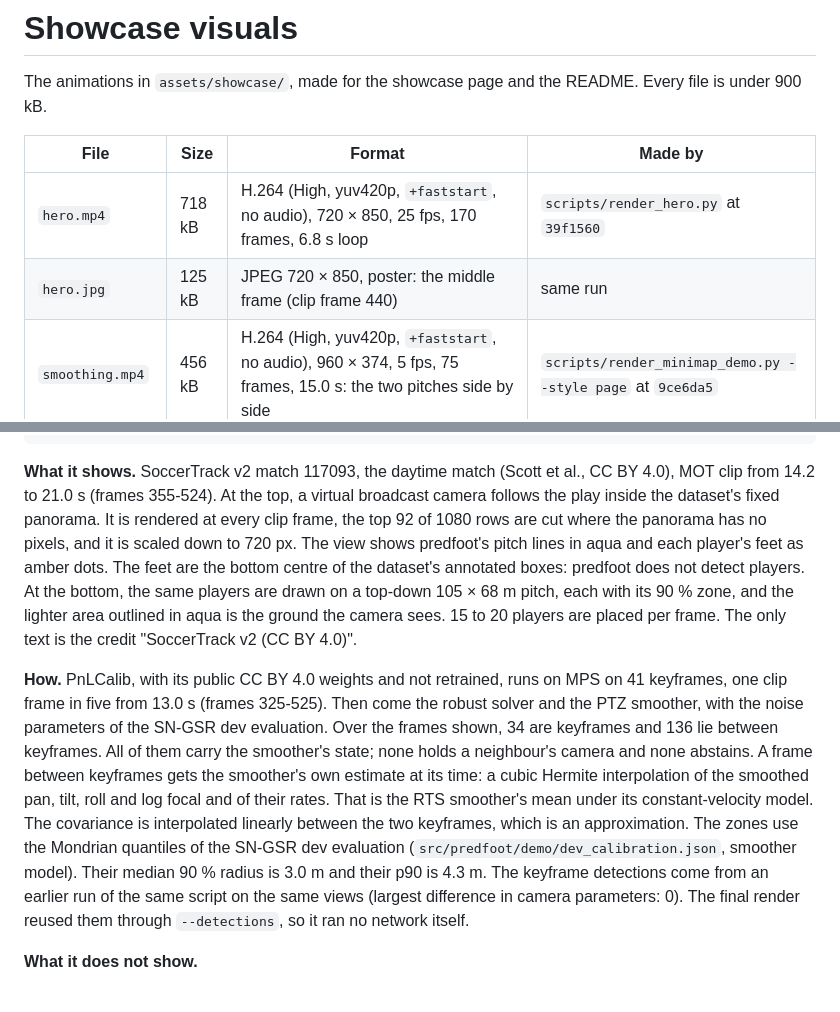
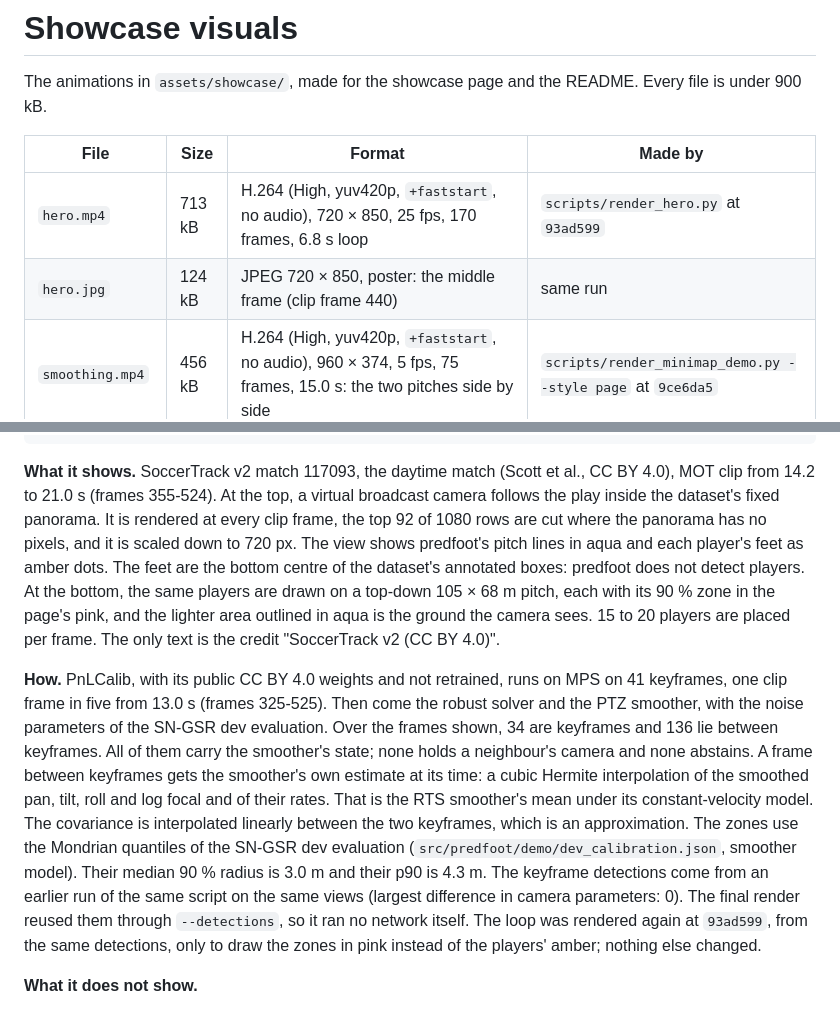
Before and after one commit to zkyasin/predfoot, a Markdown page: reports/showcase_visuals.md, 2 parts joined by grey strips. GitHub-like rendering.

Commit message:
chore(showcase): hero loop re-rendered with pink error zones
Rendered at 93ad599 from the same saved keyframe detections (no network run): only the zones' colour
changes, so one colour means "error zone" across the page. reports/showcase_visuals.md gives the new sizes
and commit.

Co-Authored-By: Claude Opus 5.5 <noreply@anthropic.com>
Claude-Session: https://claude.ai/code/session_012TVsGDiNG2EdFmFQenqDcG

```diff
--- a/reports/showcase_visuals.md
+++ b/reports/showcase_visuals.md
@@ -4,8 +4,8 @@ The animations in `assets/showcase/`, made for the showcase page and the README.
 
 | File | Size | Format | Made by |
 |---|---|---|---|
-| `hero.mp4` | 718 kB | H.264 (High, yuv420p, `+faststart`, no audio), 720 × 850, 25 fps, 170 frames, 6.8 s loop | `scripts/render_hero.py` at `39f1560` |
-| `hero.jpg` | 125 kB | JPEG 720 × 850, poster: the middle frame (clip frame 440) | same run |
+| `hero.mp4` | 713 kB | H.264 (High, yuv420p, `+faststart`, no audio), 720 × 850, 25 fps, 170 frames, 6.8 s loop | `scripts/render_hero.py` at `93ad599` |
+| `hero.jpg` | 124 kB | JPEG 720 × 850, poster: the middle frame (clip frame 440) | same run |
 | `smoothing.mp4` | 456 kB | H.264 (High, yuv420p, `+faststart`, no audio), 960 × 374, 5 fps, 75 frames, 15.0 s: the two pitches side by side | `scripts/render_minimap_demo.py --style page` at `9ce6da5` |
 | `smoothing.jpg` | 39 kB | JPEG 960 × 374, poster: the still of `reports/minimap_demo.md` (t = 7.4 s) | same run |
 | `smoothing-tall.mp4` | 532 kB | H.264 as above, 640 × 992: the two pitches stacked, for phones | same run |
@@ -25,9 +25,9 @@ uv run python scripts/render_hero.py --start 13.0 --seconds 8 --show-from 14.2 -
 panorama. It is rendered at every clip frame, the top 92 of 1080 rows are cut where the panorama has no pixels,
 and it is scaled down to 720 px. The view shows predfoot's pitch lines in aqua and each player's feet as amber dots.
 The feet are the bottom centre of the dataset's annotated boxes: predfoot does not detect players. At the bottom,
-the same players are drawn on a top-down 105 × 68 m pitch, each with its 90 % zone, and the lighter area outlined
-in aqua is the ground the camera sees. 15 to 20 players are placed per frame. The only text is the credit
-"SoccerTrack v2 (CC BY 4.0)".
+the same players are drawn on a top-down 105 × 68 m pitch, each with its 90 % zone in the page's pink, and the
+lighter area outlined in aqua is the ground the camera sees. 15 to 20 players are placed per frame. The only text
+is the credit "SoccerTrack v2 (CC BY 4.0)".
 
 **How.** PnLCalib, with its public CC BY 4.0 weights and not retrained, runs on MPS on 41 keyframes, one clip frame
 in five from 13.0 s (frames 325-525). Then come the robust solver and the PTZ smoother, with the noise parameters
@@ -39,7 +39,8 @@ interpolated linearly between the two keyframes, which is an approximation. The
 of the SN-GSR dev evaluation (`src/predfoot/demo/dev_calibration.json`, smoother model). Their median 90 % radius
 is 3.0 m and their p90 is 4.3 m. The keyframe detections come from an earlier run of the same script on the same
 views (largest difference in camera parameters: 0). The final render reused them through `--detections`, so it ran
-no network itself.
+no network itself. The loop was rendered again at `93ad599`, from the same detections, only to draw the zones in
+pink instead of the players' amber; nothing else changed.
 
 **What it does not show.**
 
```
Also changed, not shown: assets/showcase/hero.jpg, 1 other file.
